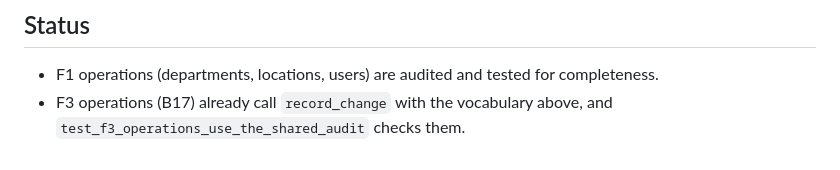
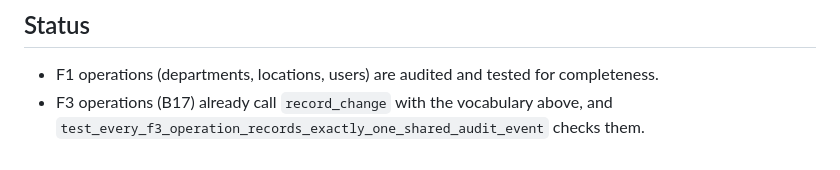
Before and after one commit to Chaitanya-171005/smart-complaint-management-system, a Markdown page: docs/CONFIG_AUDIT.md, the part around the change. GitHub-like rendering.

Commit message:
B29: point CONFIG_AUDIT.md at the renamed F3 test

```diff
--- a/docs/CONFIG_AUDIT.md
+++ b/docs/CONFIG_AUDIT.md
@@ -67,4 +67,4 @@ trail. New records always use the class name.
 
 - F1 operations (departments, locations, users) are audited and tested for completeness.
 - F3 operations (B17) already call `record_change` with the vocabulary above, and
-  `test_f3_operations_use_the_shared_audit` checks them.
+  `test_every_f3_operation_records_exactly_one_shared_audit_event` checks them.
```
